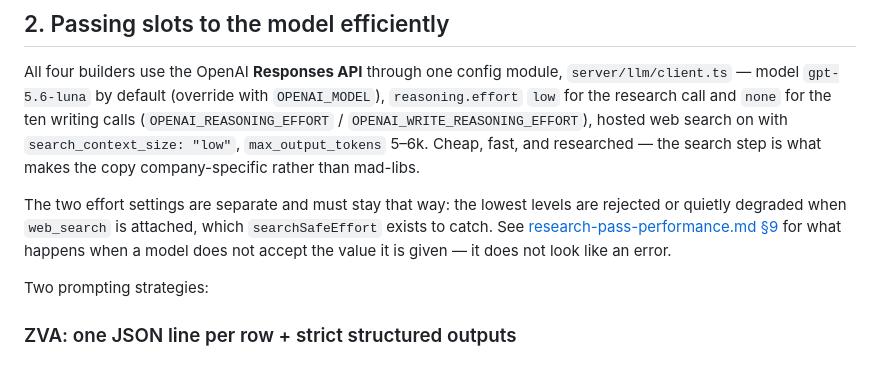
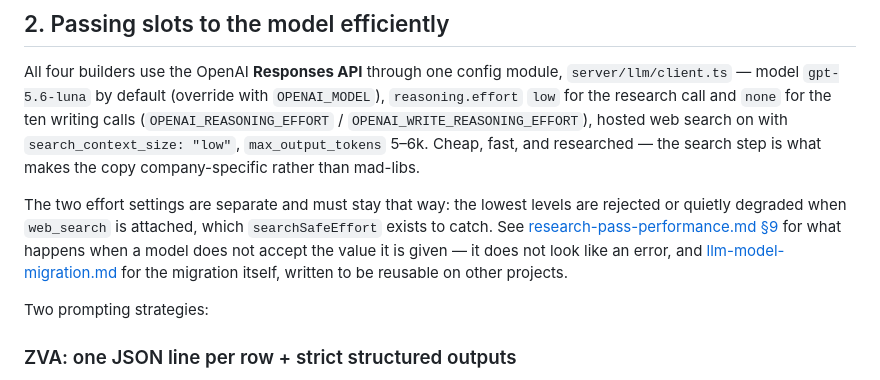
Before and after one commit to mattbwesson/video-template, a Markdown page: docs/video-customization-guide.md, the part around the change. GitHub-like rendering.

```diff
--- a/docs/video-customization-guide.md
+++ b/docs/video-customization-guide.md
@@ -114,7 +114,8 @@ The two effort settings are separate and must stay that way: the lowest levels a
 rejected or quietly degraded when `web_search` is attached, which `searchSafeEffort`
 exists to catch. See [research-pass-performance.md §9](./research-pass-performance.md)
 for what happens when a model does not accept the value it is given — it does not look
-like an error.
+like an error, and [llm-model-migration.md](./llm-model-migration.md) for the migration
+itself, written to be reusable on other projects.
 
 Two prompting strategies:
 
```
Also changed, not shown: docs/llm-model-migration.md (added, +233 -0 lines), docs/research-pass-performance.md (+1 -0 lines).
